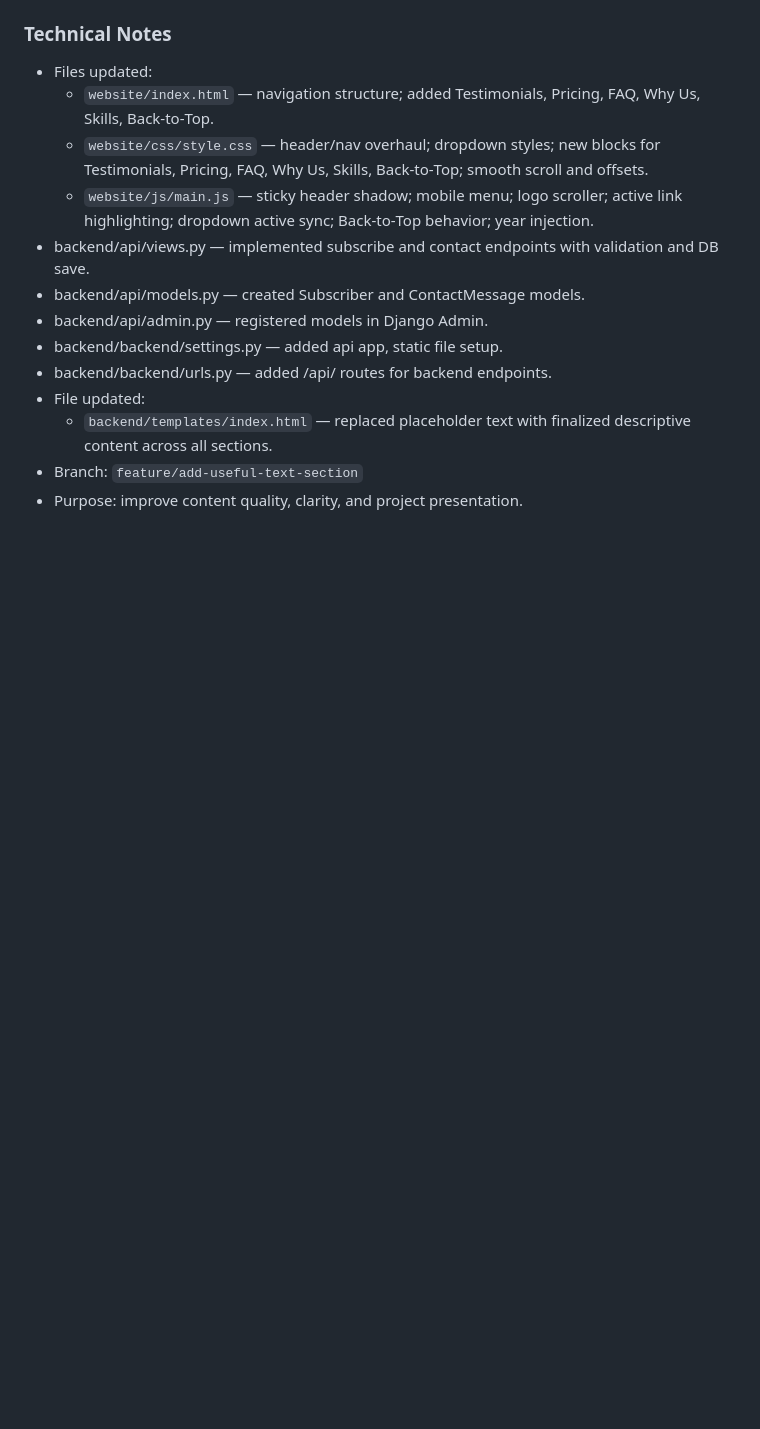
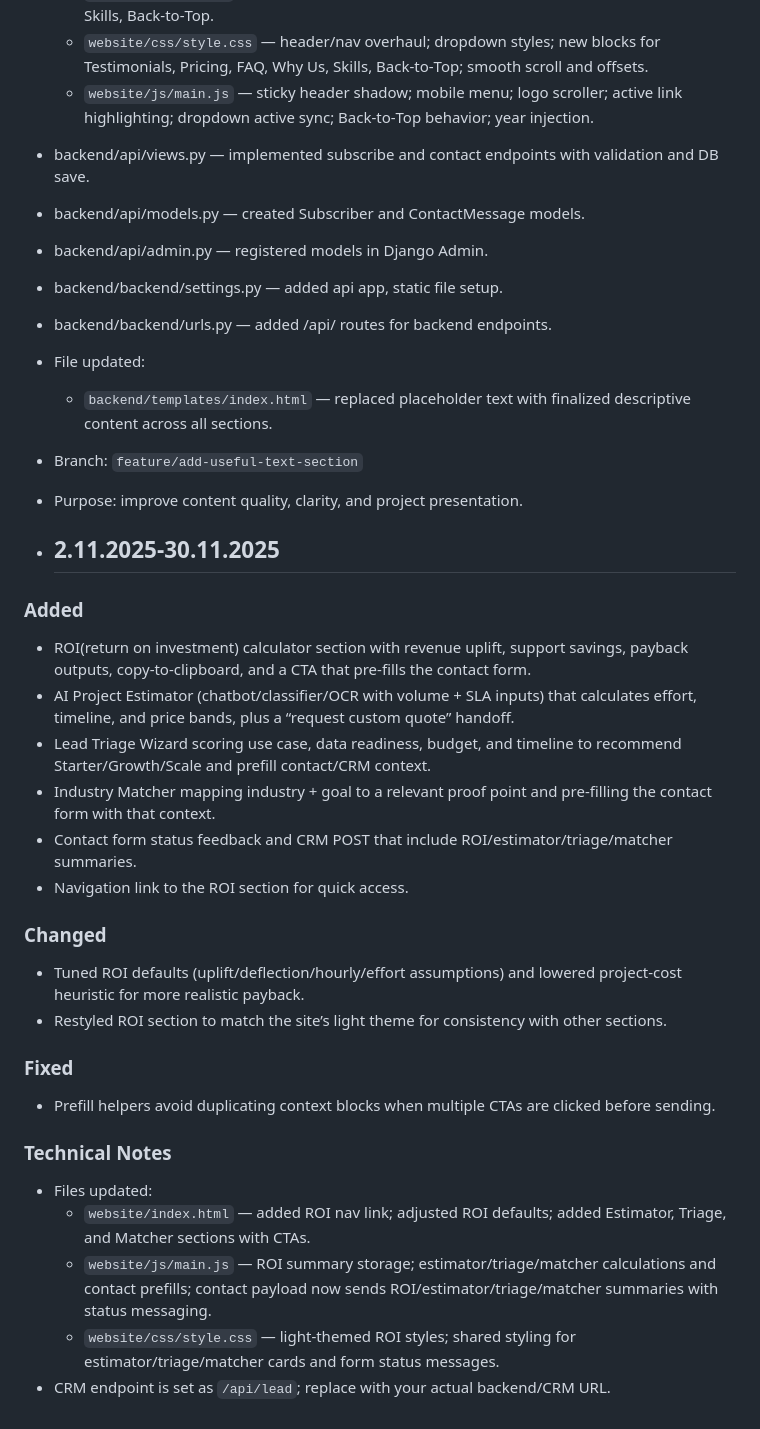
Before and after one commit to m0sji/clearwebsite, a Markdown page: CHANGELOG.md, the part around the change. Drawn GitHub-style; blank space fills up the shorter version.

Commit message:
Update CHANGELOG with new features and fixes
Added new features including ROI calculator, AI Project Estimator, Lead Triage Wizard, and Industry Matcher. Updated content quality and fixed issues with prefill helpers.

```diff
--- a/CHANGELOG.md
+++ b/CHANGELOG.md
@@ -64,3 +64,31 @@
   - `backend/templates/index.html` — replaced placeholder text with finalized descriptive content across all sections.
 - Branch: `feature/add-useful-text-section`
 - Purpose: improve content quality, clarity, and project presentation.
+
+- ## 2.11.2025-30.11.2025
+
+### Added
+
+- ROI(return on investment) calculator section with revenue uplift, support savings, payback outputs, copy-to-clipboard, and a CTA that pre-fills the contact form.
+- AI Project Estimator (chatbot/classifier/OCR with volume + SLA inputs) that calculates effort, timeline, and price bands, plus a “request custom quote” handoff.
+- Lead Triage Wizard scoring use case, data readiness, budget, and timeline to recommend Starter/Growth/Scale and prefill contact/CRM context.
+- Industry Matcher mapping industry + goal to a relevant proof point and pre-filling the contact form with that context.
+- Contact form status feedback and CRM POST that include ROI/estimator/triage/matcher summaries.
+- Navigation link to the ROI section for quick access.
+
+### Changed
+
+- Tuned ROI defaults (uplift/deflection/hourly/effort assumptions) and lowered project-cost heuristic for more realistic payback.
+- Restyled ROI section to match the site’s light theme for consistency with other sections.
+
+### Fixed
+
+- Prefill helpers avoid duplicating context blocks when multiple CTAs are clicked before sending.
+
+### Technical Notes
+
+- Files updated:
+  - `website/index.html` — added ROI nav link; adjusted ROI defaults; added Estimator, Triage, and Matcher sections with CTAs.
+  - `website/js/main.js` — ROI summary storage; estimator/triage/matcher calculations and contact prefills; contact payload now sends ROI/estimator/triage/matcher summaries with status messaging.
+  - `website/css/style.css` — light-themed ROI styles; shared styling for estimator/triage/matcher cards and form status messages.
+- CRM endpoint is set as `/api/lead`; replace with your actual backend/CRM URL.
```
